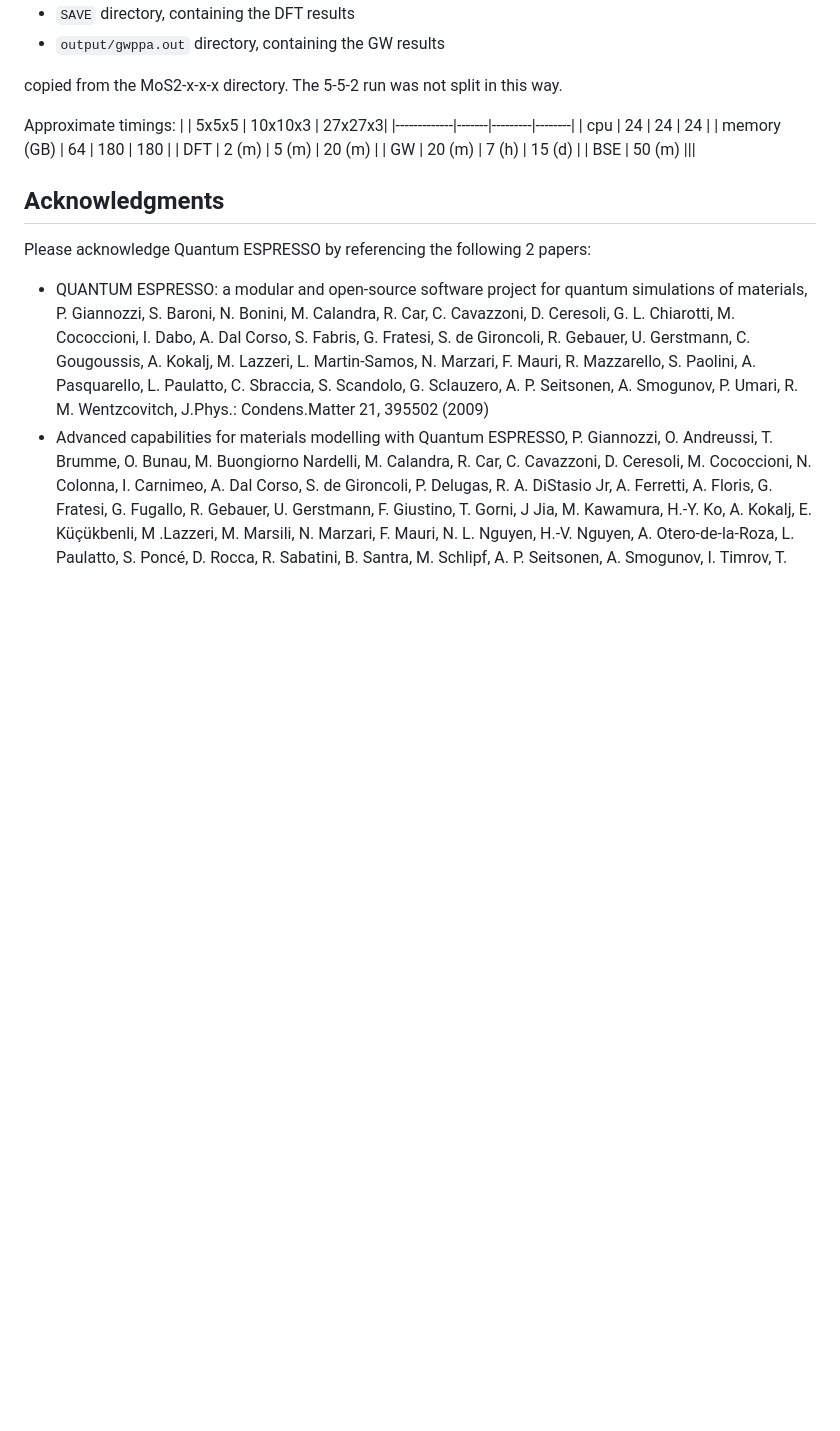
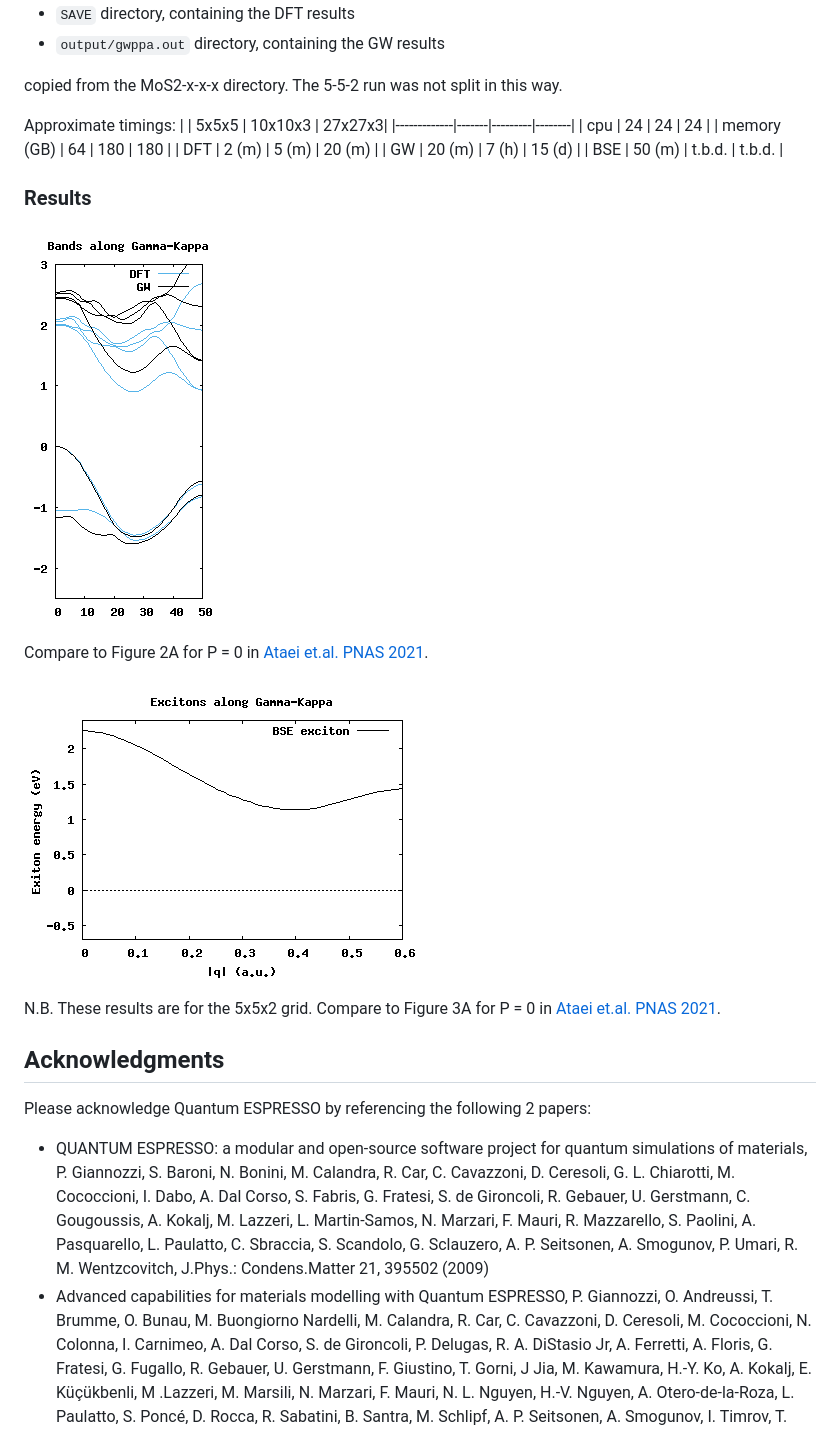
Before and after one commit to sebranchett/MoS2-QE-Yambo-pnas, a Markdown page: README.md, the part around the change. Rendered like a GitHub page; pictures changed too: figures/exciton-5-5-2.png (added); blank space fills up the shorter version.

Commit message:
add results figures to readme

```diff
--- a/README.md
+++ b/README.md
@@ -40,7 +40,17 @@ Approximate timings:
 | memory (GB) | 64    | 180     | 180    |
 | DFT         | 2 (m) | 5 (m)   | 20 (m) |
 | GW          | 20 (m) | 7 (h)  | 15 (d) |
-| BSE         | 50 (m) |||
+| BSE         | 50 (m) | t.b.d. | t.b.d. |
+
+### Results
+![DFT and GW band results for 27x27x3 grid](./figures/bands-27-27-3.png)
+
+Compare to Figure 2A for P = 0 in [Ataei et.al. PNAS 2021](https://www.pnas.org/doi/full/10.1073/pnas.2010110118).
+
+![BSE exciton for 5x5x2 grid](./figures/exciton-5-5-2.png)
+
+N.B. These results are for the 5x5x2 grid.
+Compare to Figure 3A for P = 0 in [Ataei et.al. PNAS 2021](https://www.pnas.org/doi/full/10.1073/pnas.2010110118).
 
 ## Acknowledgments
 Please acknowledge Quantum ESPRESSO by referencing the following 2 papers:
```
Also changed, not shown: 1 other file.
